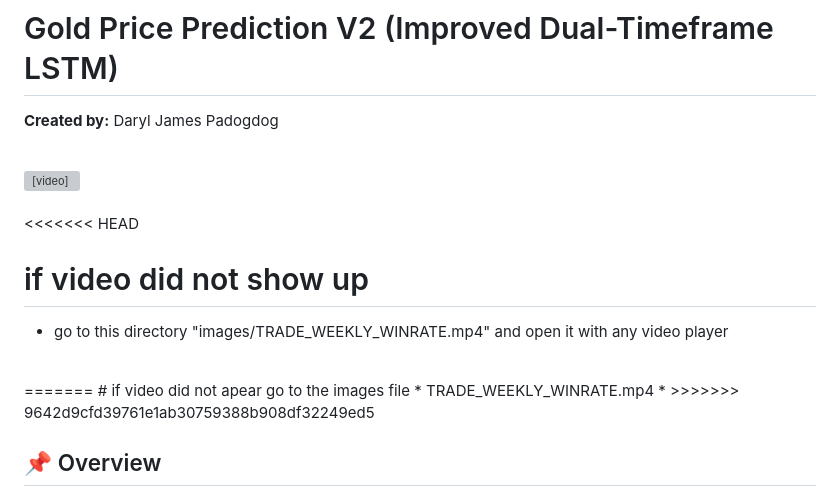
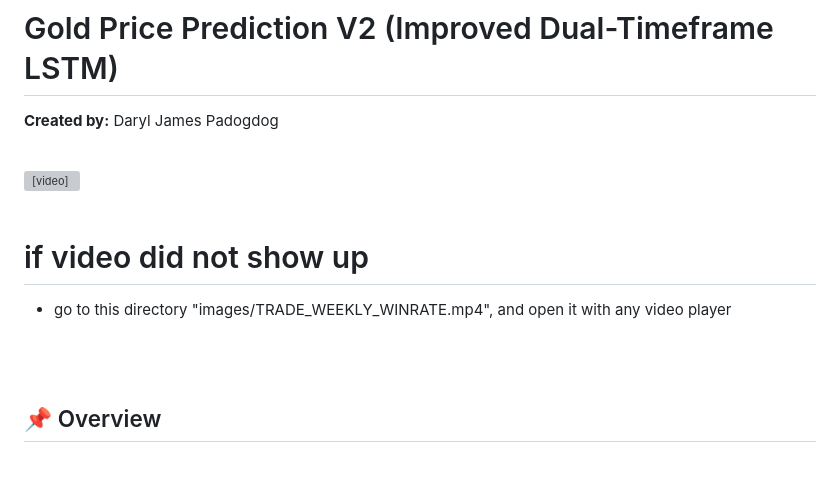
Before and after one commit to Nepthys2006/AI_TRADING_MODEL, a Markdown page: README.md, the part around the change. Drawn GitHub-style; blank space fills up the shorter version; grey boxes are pictures that could not be loaded.

```diff
--- a/README.md
+++ b/README.md
@@ -9,17 +9,11 @@
 <br>
 <br>
 
-<<<<<<< HEAD
 # if video did not show up
- * go to this directory "images/TRADE_WEEKLY_WINRATE.mp4" and open it with any video player
+ * go to this directory "images/TRADE_WEEKLY_WINRATE.mp4", and open it with any video player
 
 <br>
-=======
-# if video did not apear go to the images file
-* TRADE_WEEKLY_WINRATE.mp4 *
->>>>>>> 9642d9cfd39761e1ab30759388b908df32249ed5
 <br>
-
 
 ## 📌 Overview
 This project implements an **improved dual-timeframe LSTM-based price prediction system for Gold (XAUUSD)**.
```
